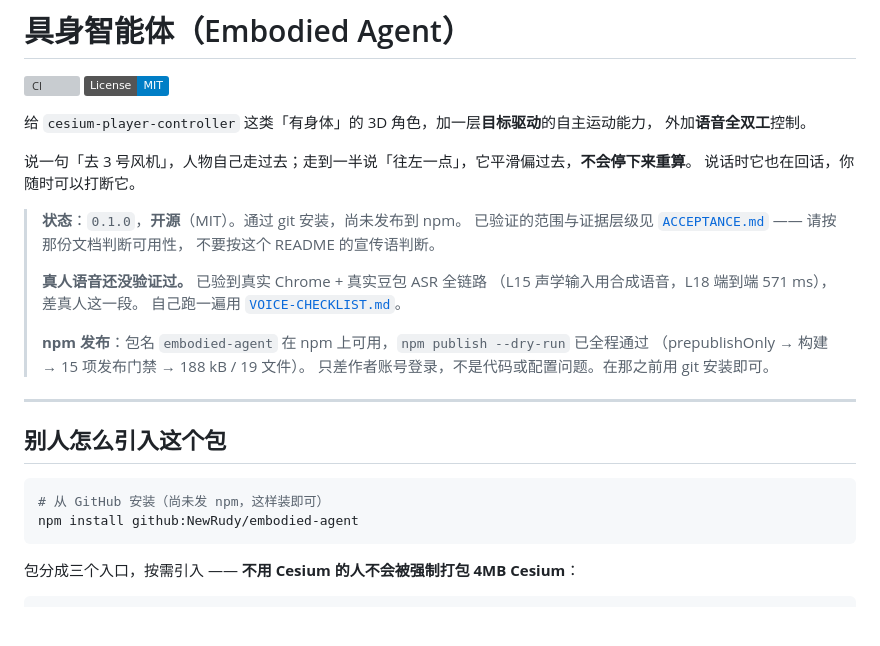
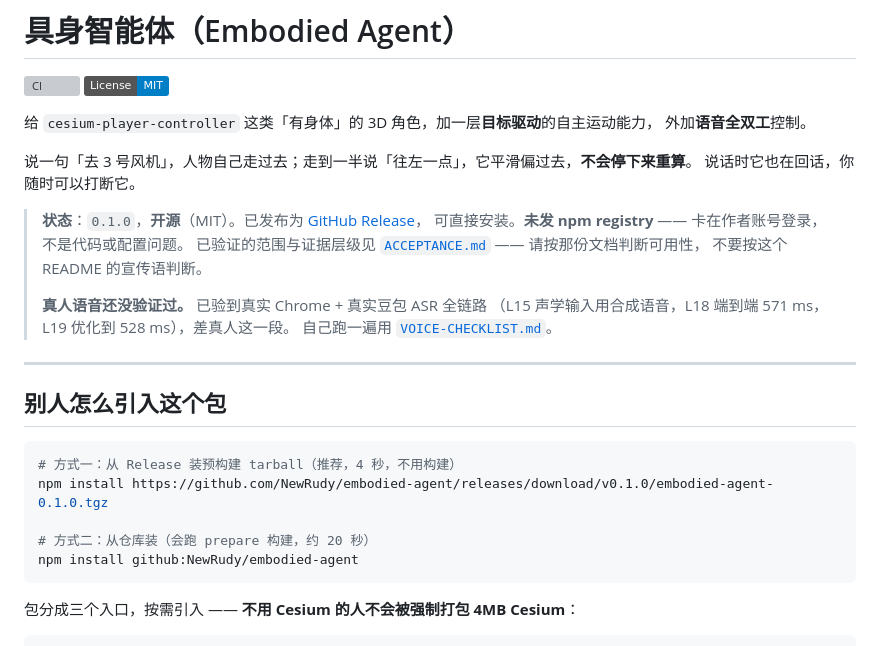
Before and after one commit to NewRudy/embodied-agent, a Markdown page: README.md, the part around the change. Rendered like a GitHub page; badges without logos; blank space fills up the shorter version; grey boxes are pictures that could not be loaded.

````diff
--- a/README.md
+++ b/README.md
@@ -9,24 +9,24 @@
 说一句「去 3 号风机」，人物自己走过去；走到一半说「往左一点」，它平滑偏过去，**不会停下来重算**。
 说话时它也在回话，你随时可以打断它。
 
-> **状态**：`0.1.0`，**开源**（MIT）。通过 git 安装，尚未发布到 npm。
+> **状态**：`0.1.0`，**开源**（MIT）。已发布为 [GitHub Release](https://github.com/NewRudy/embodied-agent/releases/tag/v0.1.0)，
+> 可直接安装。**未发 npm registry** —— 卡在作者账号登录，不是代码或配置问题。
 > 已验证的范围与证据层级见 [`ACCEPTANCE.md`](ACCEPTANCE.md) —— 请按那份文档判断可用性，
 > 不要按这个 README 的宣传语判断。
 >
 > **真人语音还没验证过。** 已验到真实 Chrome + 真实豆包 ASR 全链路
-> （L15 声学输入用合成语音，L18 端到端 571 ms），差真人这一段。
+> （L15 声学输入用合成语音，L18 端到端 571 ms，L19 优化到 528 ms），差真人这一段。
 > 自己跑一遍用 [`VOICE-CHECKLIST.md`](VOICE-CHECKLIST.md)。
->
-> **npm 发布**：包名 `embodied-agent` 在 npm 上可用，`npm publish --dry-run` 已全程通过
-> （prepublishOnly → 构建 → 15 项发布门禁 → 188 kB / 19 文件）。
-> 只差作者账号登录，不是代码或配置问题。在那之前用 git 安装即可。
 
 ---
 
 ## 别人怎么引入这个包
 
 ```bash
-# 从 GitHub 安装（尚未发 npm，这样装即可）
+# 方式一：从 Release 装预构建 tarball（推荐，4 秒，不用构建）
+npm install https://github.com/NewRudy/embodied-agent/releases/download/v0.1.0/embodied-agent-0.1.0.tgz
+
+# 方式二：从仓库装（会跑 prepare 构建，约 20 秒）
 npm install github:NewRudy/embodied-agent
 ```
 
````
Also changed, not shown: ACCEPTANCE.md (+70 -0 lines).
